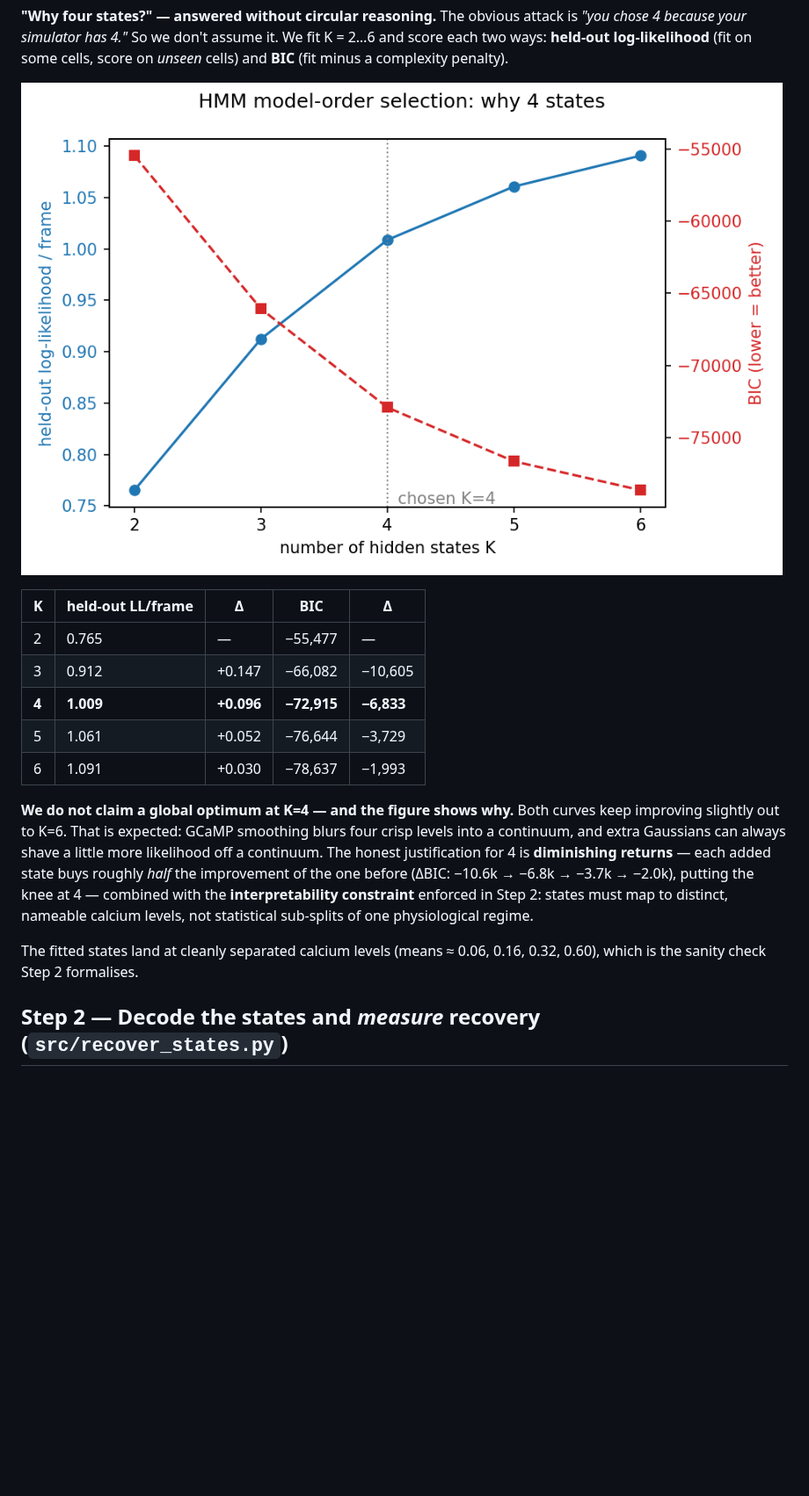
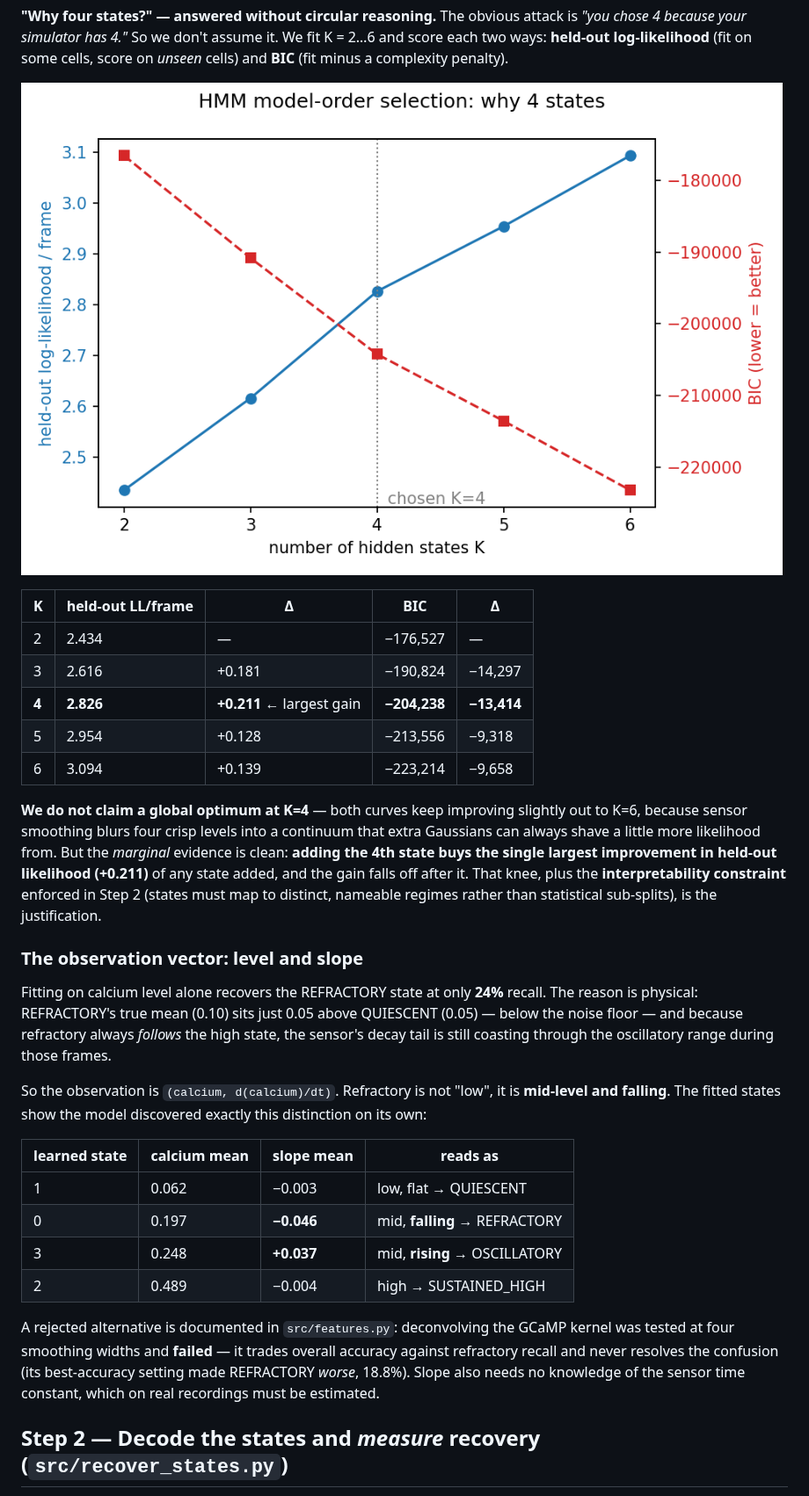
Before and after one commit to josephreggy23-coder/cadence, a Markdown page: README.md, the part around one of its changes. Shown at 88% size. Rendered like a GitHub page; pictures changed too: figures/hmm_model_selection.png; blank space fills up the shorter version.

```diff
--- a/README.md
+++ b/README.md
@@ -127,24 +127,45 @@ score on *unseen* cells) and **BIC** (fit minus a complexity penalty).
 
 | K | held-out LL/frame | Δ | BIC | Δ |
 |---|---|---|---|---|
-| 2 | 0.765 | — | −55,477 | — |
-| 3 | 0.912 | +0.147 | −66,082 | −10,605 |
-| **4** | **1.009** | **+0.096** | **−72,915** | **−6,833** |
-| 5 | 1.061 | +0.052 | −76,644 | −3,729 |
-| 6 | 1.091 | +0.030 | −78,637 | −1,993 |
+| 2 | 2.434 | — | −176,527 | — |
+| 3 | 2.616 | +0.181 | −190,824 | −14,297 |
+| **4** | **2.826** | **+0.211** ← largest gain | **−204,238** | **−13,414** |
+| 5 | 2.954 | +0.128 | −213,556 | −9,318 |
+| 6 | 3.094 | +0.139 | −223,214 | −9,658 |
 
-**We do not claim a global optimum at K=4 — and the figure shows why.** Both
-curves keep improving slightly out to K=6. That is expected: GCaMP smoothing
-blurs four crisp levels into a continuum, and extra Gaussians can always shave a
-little more likelihood off a continuum. The honest justification for 4 is
-**diminishing returns** — each added state buys roughly *half* the improvement of
-the one before (ΔBIC: −10.6k → −6.8k → −3.7k → −2.0k), putting the knee at 4 —
-combined with the **interpretability constraint** enforced in Step 2: states must
-map to distinct, nameable calcium levels, not statistical sub-splits of one
-physiological regime.
+**We do not claim a global optimum at K=4** — both curves keep improving slightly
+out to K=6, because sensor smoothing blurs four crisp levels into a continuum
+that extra Gaussians can always shave a little more likelihood from. But the
+*marginal* evidence is clean: **adding the 4th state buys the single largest
+improvement in held-out likelihood (+0.211)** of any state added, and the gain
+falls off after it. That knee, plus the **interpretability constraint** enforced
+in Step 2 (states must map to distinct, nameable regimes rather than statistical
+sub-splits), is the justification.
 
-The fitted states land at cleanly separated calcium levels
-(means ≈ 0.06, 0.16, 0.32, 0.60), which is the sanity check Step 2 formalises.
+### The observation vector: level **and slope**
+
+Fitting on calcium level alone recovers the REFRACTORY state at only **24%**
+recall. The reason is physical: REFRACTORY's true mean (0.10) sits just 0.05
+above QUIESCENT (0.05) — below the noise floor — and because refractory always
+*follows* the high state, the sensor's decay tail is still coasting through the
+oscillatory range during those frames.
+
+So the observation is `(calcium, d(calcium)/dt)`. Refractory is not "low", it is
+**mid-level and falling**. The fitted states show the model discovered exactly
+this distinction on its own:
+
+| learned state | calcium mean | slope mean | reads as |
+|---|---|---|---|
+| 1 | 0.062 | −0.003 | low, flat → QUIESCENT |
+| 0 | 0.197 | **−0.046** | mid, **falling** → REFRACTORY |
+| 3 | 0.248 | **+0.037** | mid, **rising** → OSCILLATORY |
+| 2 | 0.489 | −0.004 | high → SUSTAINED_HIGH |
+
+A rejected alternative is documented in `src/features.py`: deconvolving the GCaMP
+kernel was tested at four smoothing widths and **failed** — it trades overall
+accuracy against refractory recall and never resolves the confusion (its
+best-accuracy setting made REFRACTORY *worse*, 18.8%). Slope also needs no
+knowledge of the sensor time constant, which on real recordings must be estimated.
 
 ## Step 2 — Decode the states and *measure* recovery (`src/recover_states.py`)
 
```
Also changed, not shown: other parts of README.md (+99 -23 lines), figures/feedback_law.png (added), figures/state_recovery_confusion.png, figures/state_recovery_trace.png, 4 other files.
